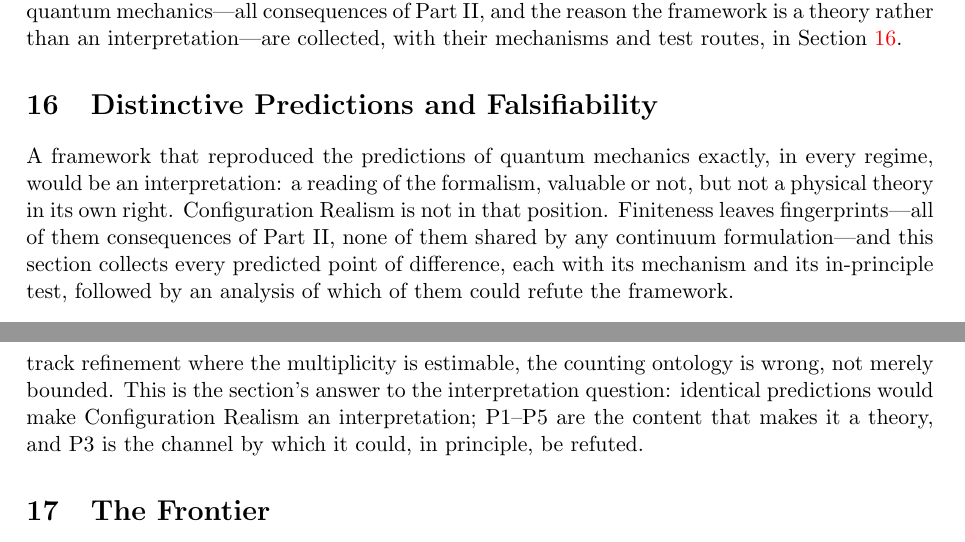
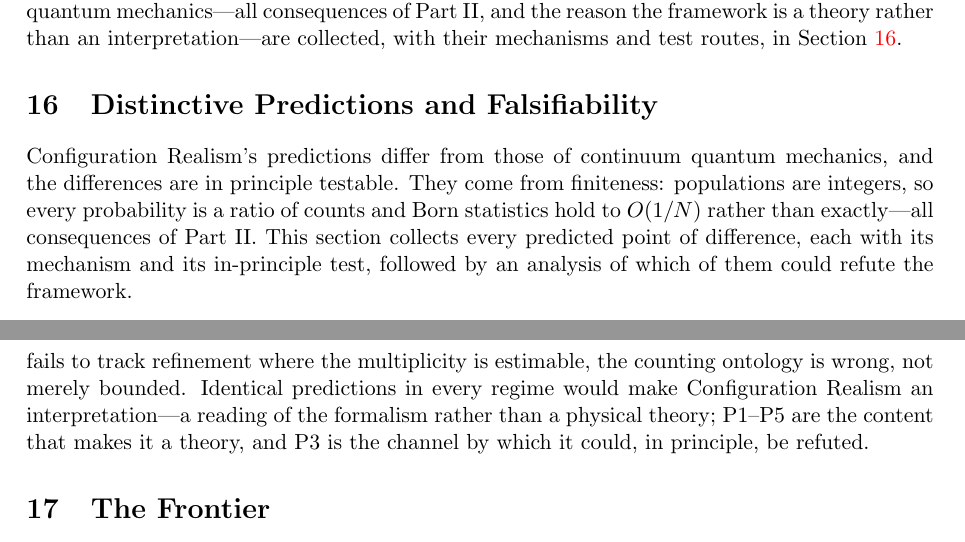
Before and after one commit to rtcon/cr, a LaTeX paper (papers/foundations.tex): two parts of pages 24 and 26 of 34, joined at a grey line, cut so that both start at the same text. Compiled offline with pdfLaTeX.

Commit message:
removing the fingerprints language, making it drier

```diff
--- a/papers/foundations.tex
+++ b/papers/foundations.tex
@@ -337,7 +337,7 @@ Configuration Realism is \emph{constructed to be consistent with} the empirical
 \emph{Distinctive predictions.} The commitments that distinguish the framework from continuum quantum mechanics---all consequences of Part II, and the reason the framework is a theory rather than an interpretation---are collected, with their mechanisms and test routes, in Section~\ref{sec:predictions}.
 
 \section{Distinctive Predictions and Falsifiability}\label{sec:predictions}
-A framework that reproduced the predictions of quantum mechanics exactly, in every regime, would be an interpretation: a reading of the formalism, valuable or not, but not a physical theory in its own right. Configuration Realism is not in that position. Finiteness leaves fingerprints---all of them consequences of Part II, none of them shared by any continuum formulation---and this section collects every predicted point of difference, each with its mechanism and its in-principle test, followed by an analysis of which of them could refute the framework.
+Configuration Realism's predictions differ from those of continuum quantum mechanics, and the differences are in principle testable. They come from finiteness: populations are integers, so every probability is a ratio of counts and Born statistics hold to $O(1/N)$ rather than exactly---all consequences of Part II. This section collects every predicted point of difference, each with its mechanism and its in-principle test, followed by an analysis of which of them could refute the framework.
 
 \paragraph{P1: Rational probabilities.} Every probability is a ratio of cardinalities, hence a rational number with denominator the relevant class population; irrational Born values like $\cos^2 15^\circ$ are therefore approximated, never attained, with error of order $1/N$. \emph{Test route:} observed conformity to Born statistics at precision $\epsilon$ bounds the class population from below, $N \gtrsim 1/\epsilon$---every precision test of quantum mechanics is, on this framework, a lower-bound measurement of $N$. Resolving the offset positively requires distinguishing a fixed systematic displacement of order $1/N$ beneath sampling noise of order $1/\sqrt{T}$ over $T$ trials: $T \gtrsim N^2$. The third companion renders this prediction in position space: because populations are integers, a counted wavepacket has finite support, terminating exactly where the Born value crosses $1/N$, with the outermost cells holding populations of one (Section~\ref{sec:schrodinger})---continuum quantum mechanics asserts a nonzero tail at every distance; a counting world asserts, with population zero, that the particle is definitely \emph{not} almost everywhere.
 
@@ -349,7 +349,7 @@ A framework that reproduced the predictions of quantum mechanics exactly, in eve
 
 \paragraph{P5: Entropy caps.} No record's entropy exceeds $\log$ of its class population, and nothing exceeds $\log|\Omega|$: a finite world has a maximum entropy, aligning natively with the Bekenstein and de Sitter bounds that independently motivate finiteness. Jointly with the bounded chain lengths of a finite ontology, this gives a commitment few frameworks state: a finite world supports finitely many distinguishable moments.
 
-\paragraph{The structure of falsifiability.} The family is asymmetric. The single-number predictions (P1, P2) function, absent an independent determination of $N$ or $M_s$, as a measurement program rather than a refutation channel: every null result raises the lower bound on the class population, and the framework survives by retreating to larger $N$. (A positive detection is different: a resolved excess above Tsirelson would be evidence for a counting world that no continuum theory can absorb.) The genuine refutation channel is P3, precisely because it predicts a \emph{relation} rather than a value: wherever $M_s$ can be independently estimated---saturation-adjacent regimes, where the framework's own horizon program supplies candidate estimates, are the natural target---the framework requires deviation scale to grow with sector refinement. If graininess fails to track refinement where the multiplicity is estimable, the counting ontology is wrong, not merely bounded. This is the section's answer to the interpretation question: identical predictions would make Configuration Realism an interpretation; P1--P5 are the content that makes it a theory, and P3 is the channel by which it could, in principle, be refuted.
+\paragraph{The structure of falsifiability.} The family is asymmetric. The single-number predictions (P1, P2) function, absent an independent determination of $N$ or $M_s$, as a measurement program rather than a refutation channel: every null result raises the lower bound on the class population, and the framework survives by retreating to larger $N$. (A positive detection is different: a resolved excess above Tsirelson would be evidence for a counting world that no continuum theory can absorb.) The genuine refutation channel is P3, precisely because it predicts a \emph{relation} rather than a value: wherever $M_s$ can be independently estimated---saturation-adjacent regimes, where the framework's own horizon program supplies candidate estimates, are the natural target---the framework requires deviation scale to grow with sector refinement. If graininess fails to track refinement where the multiplicity is estimable, the counting ontology is wrong, not merely bounded. Identical predictions in every regime would make Configuration Realism an interpretation---a reading of the formalism rather than a physical theory; P1--P5 are the content that makes it a theory, and P3 is the channel by which it could, in principle, be refuted.
 
 \section{The Frontier}\label{sec:frontier}
 The open problems, in descending order of centrality. \emph{First, the arrow problem}: deriving [LC]---the existence of arrows and linear composition---from deeper CR primitives; the relational phase postulate supplies [LC]'s meaning (record-level uniformity of phase increments) but not its derivation, and the stability results show what selects among arrow structures, not why arrows exist. \emph{Second, the continuum limit}: the formal construction of $g_{ab}$ (and the Lorentzian signature) from the discrete closure lattice---in the edit-distance language of Section~\ref{sec:editdistance}, the coarse geometry of the refinement graph \cite{Gromov1993}---on which all of Part IV depends, including the causal-set bridge question of Section~\ref{sec:causal}. The Schr\"odinger piece of this problem has narrowed: the small-wavenumber corner is derived and computed under [CS] (Section~\ref{sec:schrodinger}), the remaining open clause is [CS](iii)---graph regularity and uniform hopping cost---and flatness relaxation (position-dependent $\eta$) is the named next construction. \emph{Third}, the base-level phase texture: what determines the stage-relative increments $\Delta S$ that [LC] organizes, and that generic admissible textures exist; with this belongs the origin of [AS] and of the integer-apportionment rule the model postulates. If effective mass is band curvature at the carrier wavenumber (Section~\ref{sec:schrodinger}), what fixes where a sector's texture sits in $k$ belongs here as well: the origin of mass and the origin of the phase texture may be one problem. \emph{Fourth}, the $\delta_c$--entropy statement gating the countable form of the arrow of time (Section~\ref{sec:entropy}). Phase additivity requires no entry here, being a lemma of Postulate~\ref{post:omega}; the Bell question is answered by the second companion \cite{TillittCHSH}. Each remaining item is research, not patchwork; none undermines the Part II results, which are conditional on assumptions stated where they are used.
```
Also changed, not shown: papers/foundations.pdf, 1 other file.
